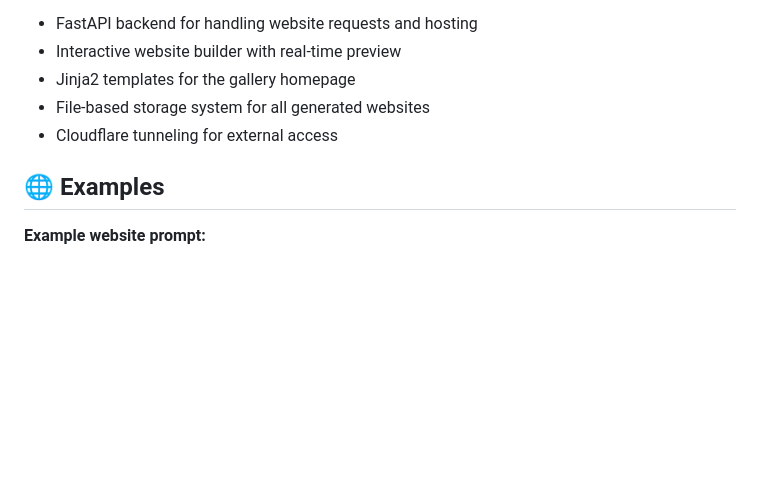
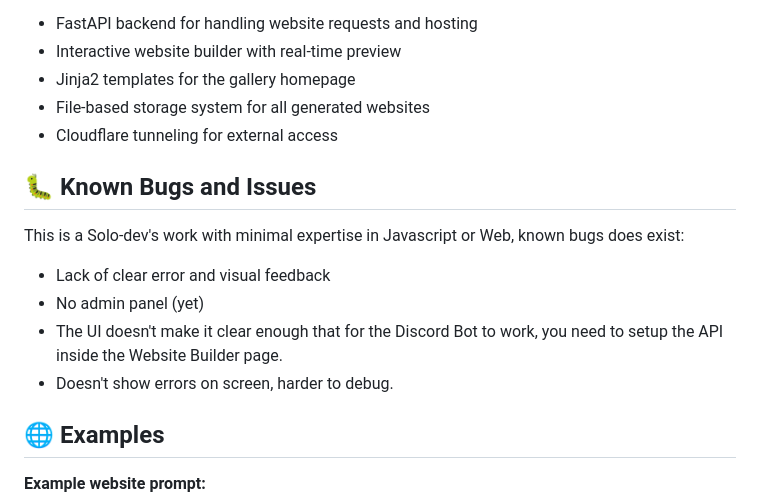
Before and after one commit to Iteranya/Aina-Discord-Bot, a Markdown page: README.md, the part around the change. Drawn GitHub-style; blank space fills up the shorter version.

```diff
--- a/README.md
+++ b/README.md
@@ -87,6 +87,14 @@ Under the hood, Aina Website Builder utilizes:
 - File-based storage system for all generated websites
 - Cloudflare tunneling for external access
 
+## 🐛 Known Bugs and Issues
+
+This is a Solo-dev's work with minimal expertise in Javascript or Web, known bugs does exist:
+- Lack of clear error and visual feedback
+- No admin panel (yet)
+- The UI doesn't make it clear enough that for the Discord Bot to work, you need to setup the API inside the Website Builder page.
+- Doesn't show errors on screen, harder to debug.
+
 ## 🌐 Examples
 
 **Example website prompt:**
```
